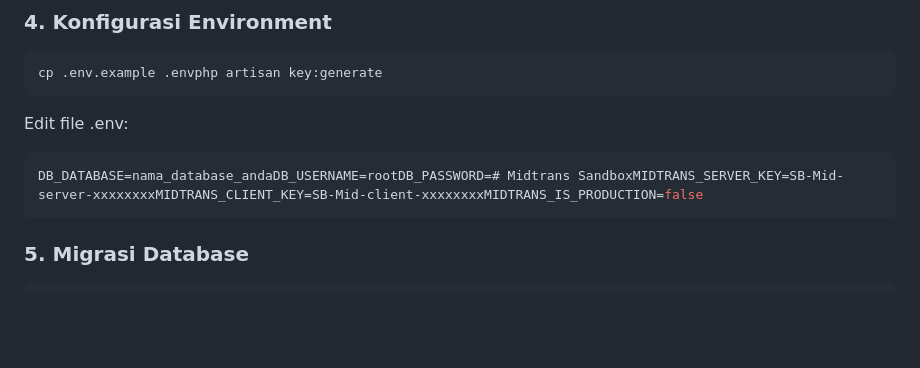
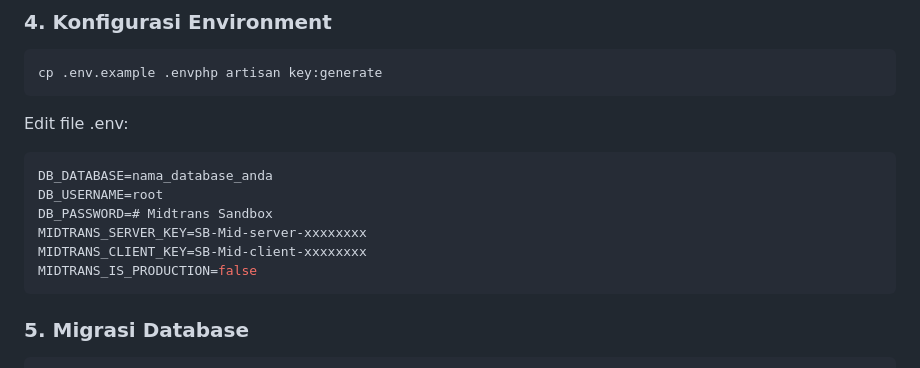
Before and after one commit to rasyidinazhari/open-siakad, a Markdown page: README.md, the part around the change. Drawn GitHub-style; blank space fills up the shorter version.

Commit message:
Improve formatting of .env example in README
Formatted database configuration section for clarity.

````diff
--- a/README.md
+++ b/README.md
@@ -123,7 +123,12 @@ cp .env.example .envphp artisan key:generate
 Edit file .env:
 
 ```bash
-DB_DATABASE=nama_database_andaDB_USERNAME=rootDB_PASSWORD=# Midtrans SandboxMIDTRANS_SERVER_KEY=SB-Mid-server-xxxxxxxxMIDTRANS_CLIENT_KEY=SB-Mid-client-xxxxxxxxMIDTRANS_IS_PRODUCTION=false
+DB_DATABASE=nama_database_anda
+DB_USERNAME=root
+DB_PASSWORD=# Midtrans Sandbox
+MIDTRANS_SERVER_KEY=SB-Mid-server-xxxxxxxx
+MIDTRANS_CLIENT_KEY=SB-Mid-client-xxxxxxxx
+MIDTRANS_IS_PRODUCTION=false
 ```
 
 ### 5\. Migrasi Database
````
